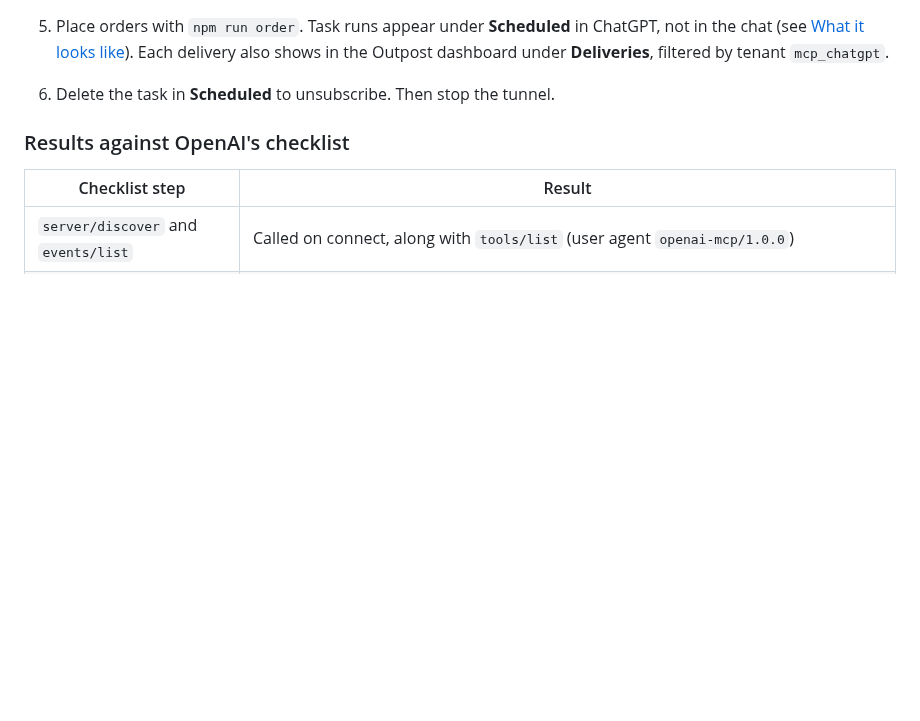
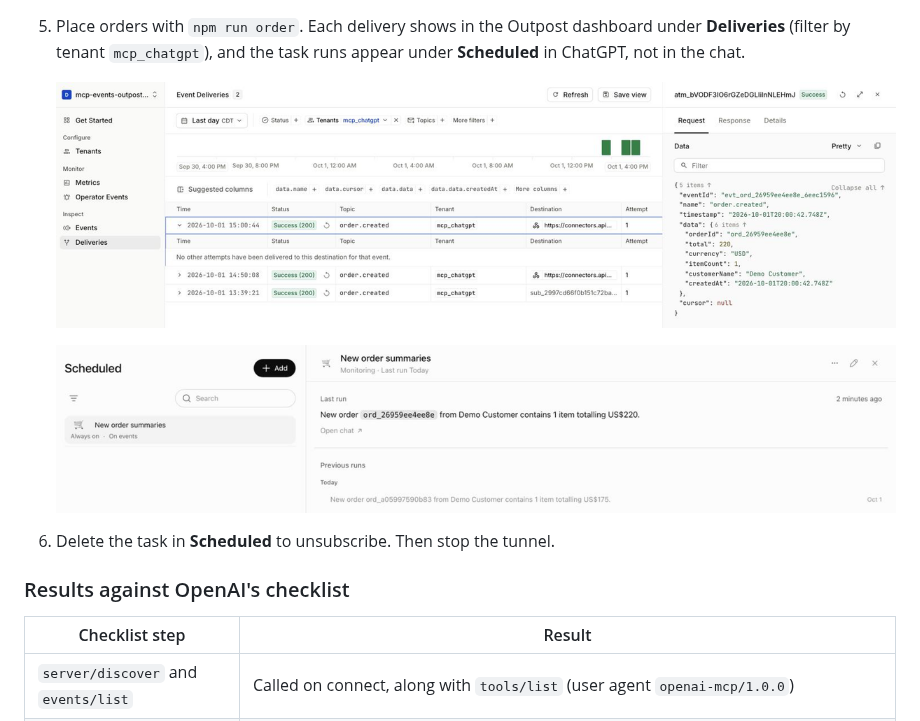
Before and after one commit to hookdeck/mcp-events-outpost-demo, a Markdown page: README.md, the part around one of its changes. Drawn GitHub-style; pictures changed too: docs/images/chatgpt-scheduled-run.png, docs/images/outpost-delivery-to-chatgpt.png; blank space fills up the shorter version.

```diff
--- a/README.md
+++ b/README.md
@@ -385,7 +373,11 @@ ChatGPT can subscribe to this server's `order.created` event, receive deliveries
 
    ![ChatGPT's Edit task dialog: the task instructions, Trigger set to Demo Store (MCP Events), and Event set to order.created](docs/images/chatgpt-task-trigger.png)
 
-5. Place orders with `npm run order`. Task runs appear under **Scheduled** in ChatGPT, not in the chat (see [What it looks like](#what-it-looks-like)). Each delivery also shows in the Outpost dashboard under **Deliveries**, filtered by tenant `mcp_chatgpt`.
+5. Place orders with `npm run order`. Each delivery shows in the Outpost dashboard under **Deliveries** (filter by tenant `mcp_chatgpt`), and the task runs appear under **Scheduled** in ChatGPT, not in the chat.
+
+   ![Hookdeck Outpost dashboard: deliveries for tenant mcp_chatgpt, with the newest order.created delivery to ChatGPT's webhook marked Success (200) and its MCP event body: the order ord_26959ee4ee8e for 220 USD](docs/images/outpost-delivery-to-chatgpt.png)
+
+   ![ChatGPT's Scheduled view: the task's last run reads New order ord_26959ee4ee8e from Demo Customer contains 1 item totalling US$220, with the earlier 175 USD run below](docs/images/chatgpt-scheduled-run.png)
 6. Delete the task in **Scheduled** to unsubscribe. Then stop the tunnel.
 
 ### Results against OpenAI's checklist
```
Also changed, not shown: other parts of README.md (+1 -13 lines), docs/images/chatgpt-create-mcp-app.png, docs/images/chatgpt-subscribe-chat.png, docs/images/chatgpt-task-trigger.png, docs/images/mcp-events-chatgpt-demo.gif.
